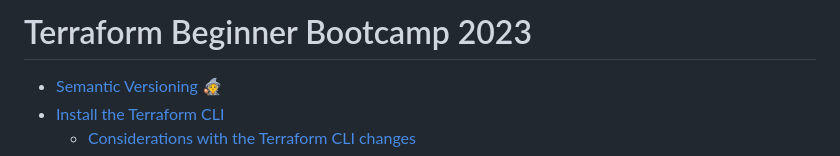
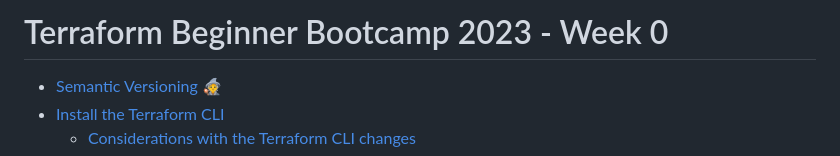
Before and after one commit to jmosesza/terraform-beginner-bootcamp-2023, a Markdown page: journal/week0.md, the part around the change. Drawn GitHub-style.

```diff
--- a/journal/week0.md
+++ b/journal/week0.md
@@ -1,4 +1,4 @@
-# Terraform Beginner Bootcamp 2023
+# Terraform Beginner Bootcamp 2023 - Week 0
 
   * [Semantic Versioning :mage:](#semantic-versioning--mage-)
   * [Install the Terraform CLI](#install-the-terraform-cli)
```
